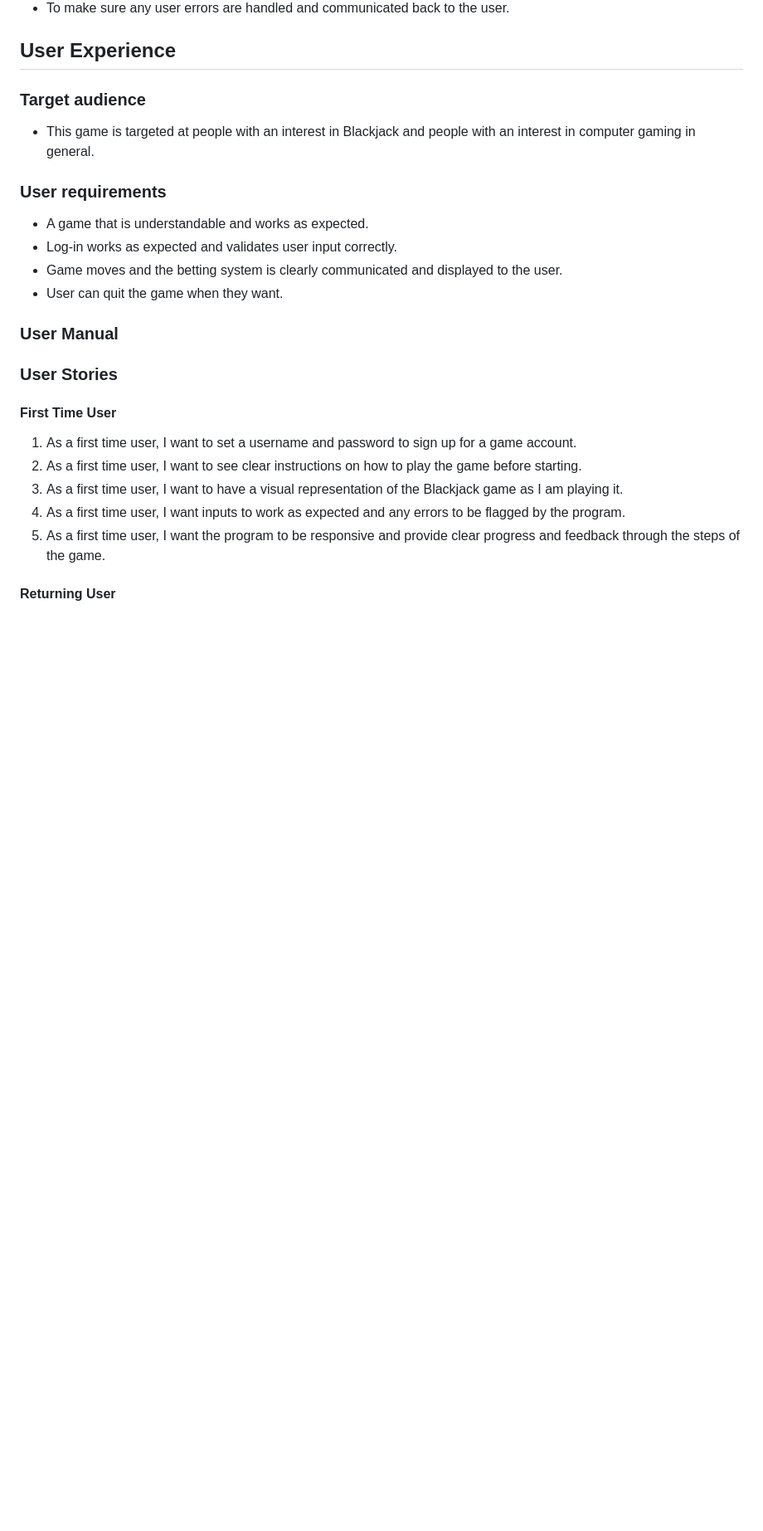
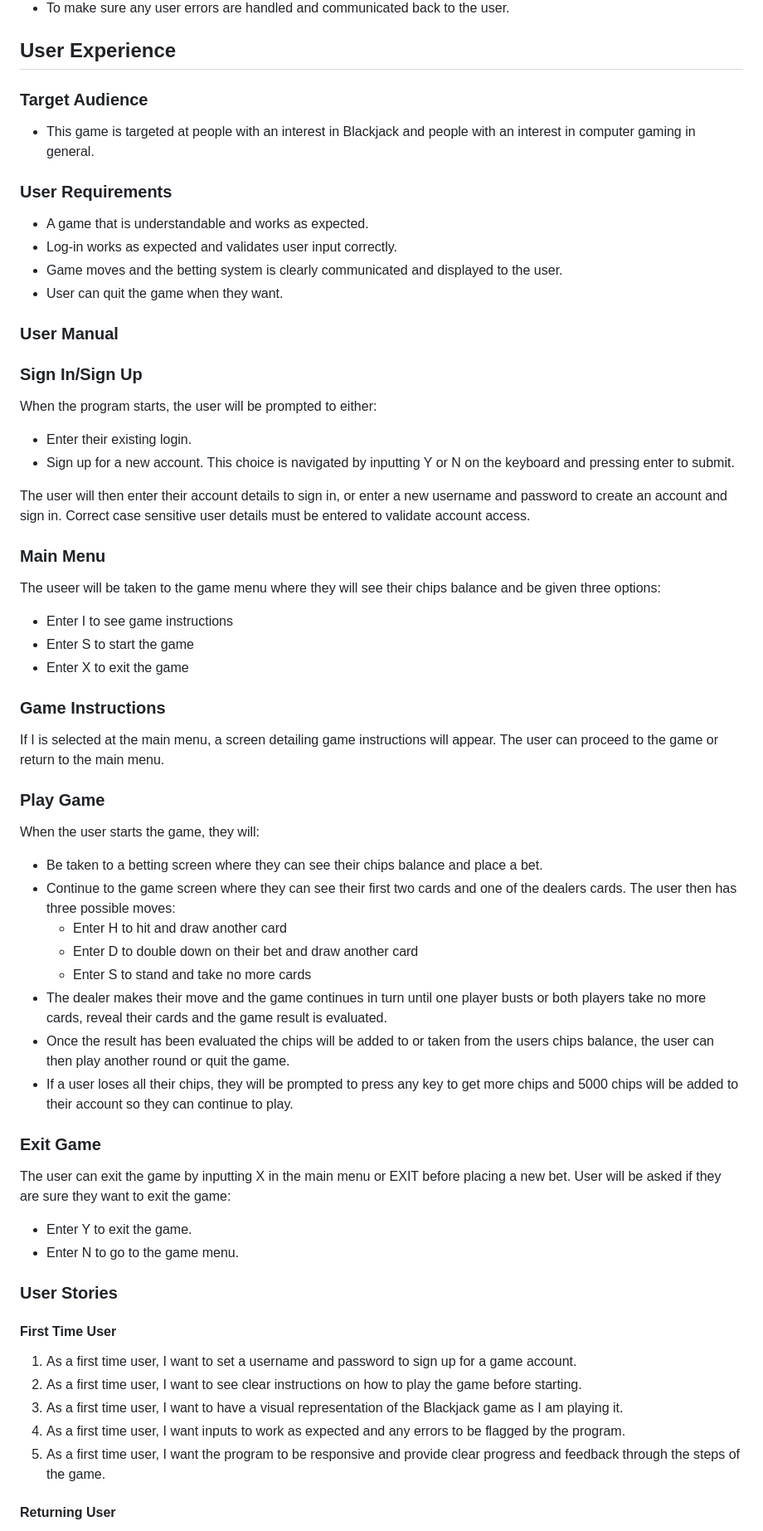
Before and after one commit to mykki92/Blackjack, a Markdown page: README.md, the part around the change. Shown: that part at 83% size. Rendered like a GitHub page; blank space fills up the shorter version.

Commit message:
Add user manual to readme file

```diff
--- a/README.md
+++ b/README.md
@@ -51,16 +51,49 @@ The player creates an account to get their game chips and places bets on blackja
 * To make sure any user errors are handled and communicated back to the user.
 
 ## User Experience
-### Target audience
+### Target Audience
 * This game is targeted at people with an interest in Blackjack and people with an interest in computer gaming in general.
 
-### User requirements
+### User Requirements
 * A game that is understandable and works as expected.
 * Log-in works as expected and validates user input correctly.
 * Game moves and the betting system is clearly communicated and displayed to the user.
 * User can quit the game when they want.
 
 ### User Manual
+### Sign In/Sign Up
+When the program starts, the user will be prompted to either:
+* Enter their existing login.
+* Sign up for a new account.
+This choice is navigated by inputting Y or N on the keyboard and pressing enter to submit.
+
+The user will then enter their account details to sign in, or enter a new username and password to create an account and sign in. Correct case sensitive user details must be entered to validate account access.
+
+### Main Menu
+The useer will be taken to the game menu where they will see their chips balance and be given three options:
+* Enter I to see game instructions
+* Enter S to start the game
+* Enter X to exit the game
+
+### Game Instructions
+If I is selected at the main menu, a screen detailing game instructions will appear.
+The user can proceed to the game or return to the main menu.
+
+### Play Game
+When the user starts the game, they will:
+* Be taken to a betting screen where they can see their chips balance and place a bet.
+* Continue to the game screen where they can see their first two cards and one of the dealers cards. The user then has three possible moves:
+    * Enter H to hit and draw another card
+    * Enter D to double down on their bet and draw another card
+    * Enter S to stand and take no more cards
+* The dealer makes their move and the game continues in turn until one player busts or both players take no more cards, reveal their cards and the game result is evaluated.
+* Once the result has been evaluated the chips will be added to or taken from the users chips balance, the user can then play another round or quit the game.
+* If a user loses all their chips, they will be prompted to press any key to get more chips and 5000 chips will be added to their account so they can continue to play.
+
+### Exit Game
+The user can exit the game by inputting X in the main menu or EXIT before placing a new bet. User will be asked if they are sure they want to exit the game:
+* Enter Y to exit the game.
+* Enter N to go to the game menu.
 
 ### User Stories
 #### First Time User
```
